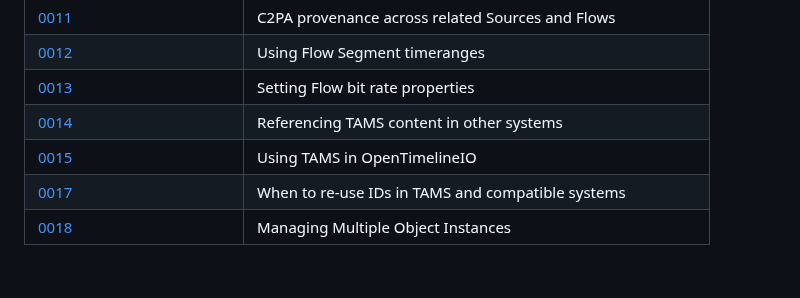
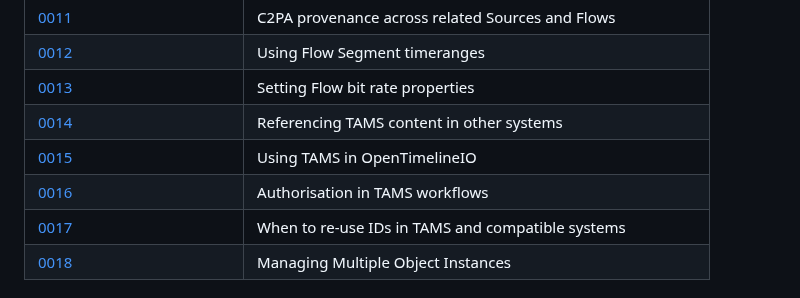
Before and after one commit to bbc/tams, a Markdown page: docs/README.md, the part around the change. Drawn GitHub-style.

```diff
--- a/docs/README.md
+++ b/docs/README.md
@@ -22,6 +22,7 @@ For more information on how we use application notes, see [here](./appnotes/READ
 | [0013](./appnotes/0013-setting-flow-bit-rate-properties.md)          | Setting Flow bit rate properties                                |
 | [0014](./appnotes/0014-referencing-tams-content-in-other-systems.md) | Referencing TAMS content in other systems                       |
 | [0015](./appnotes/0015-using-tams-in-opentimelineio.md)              | Using TAMS in OpenTimelineIO                                    |
+| [0016](./appnotes/0016-authorisation-in-tams-workflows.md)           | Authorisation in TAMS workflows                                 |
 | [0017](./appnotes/0017-reuse-of-ids.md)                              | When to re-use IDs in TAMS and compatible systems               |
 | [0018](./appnotes/0018-managing-multiple-object-instances.md)        | Managing Multiple Object Instances                              |
 
```
Also changed, not shown: README.md (+15 -25 lines), docs/appnotes/0016-authorisation-in-tams-workflows.md (added, +121 -0 lines).
